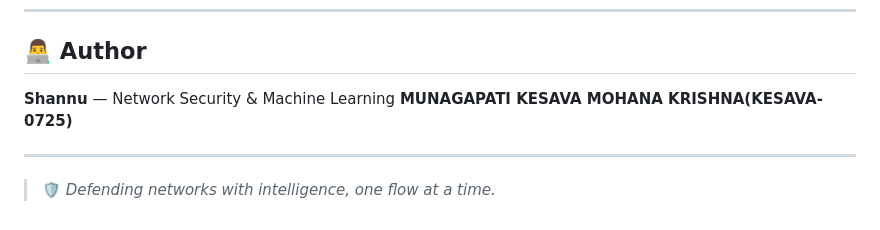
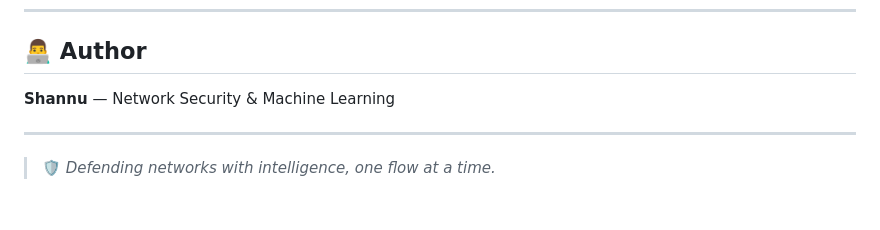
Before and after one commit to Shannu116/NetworkAnomalyDetection, a Markdown page: README.md, the part around the change. GitHub-like rendering.

```diff
--- a/README.md
+++ b/README.md
@@ -498,7 +498,7 @@ This project is developed as a **Capstone Project** for academic purposes.
 ## 👨‍💻 Author
 
 **Shannu** — Network Security & Machine Learning
-**MUNAGAPATI KESAVA MOHANA KRISHNA(KESAVA-0725)**
+
 
 ---
 
```
